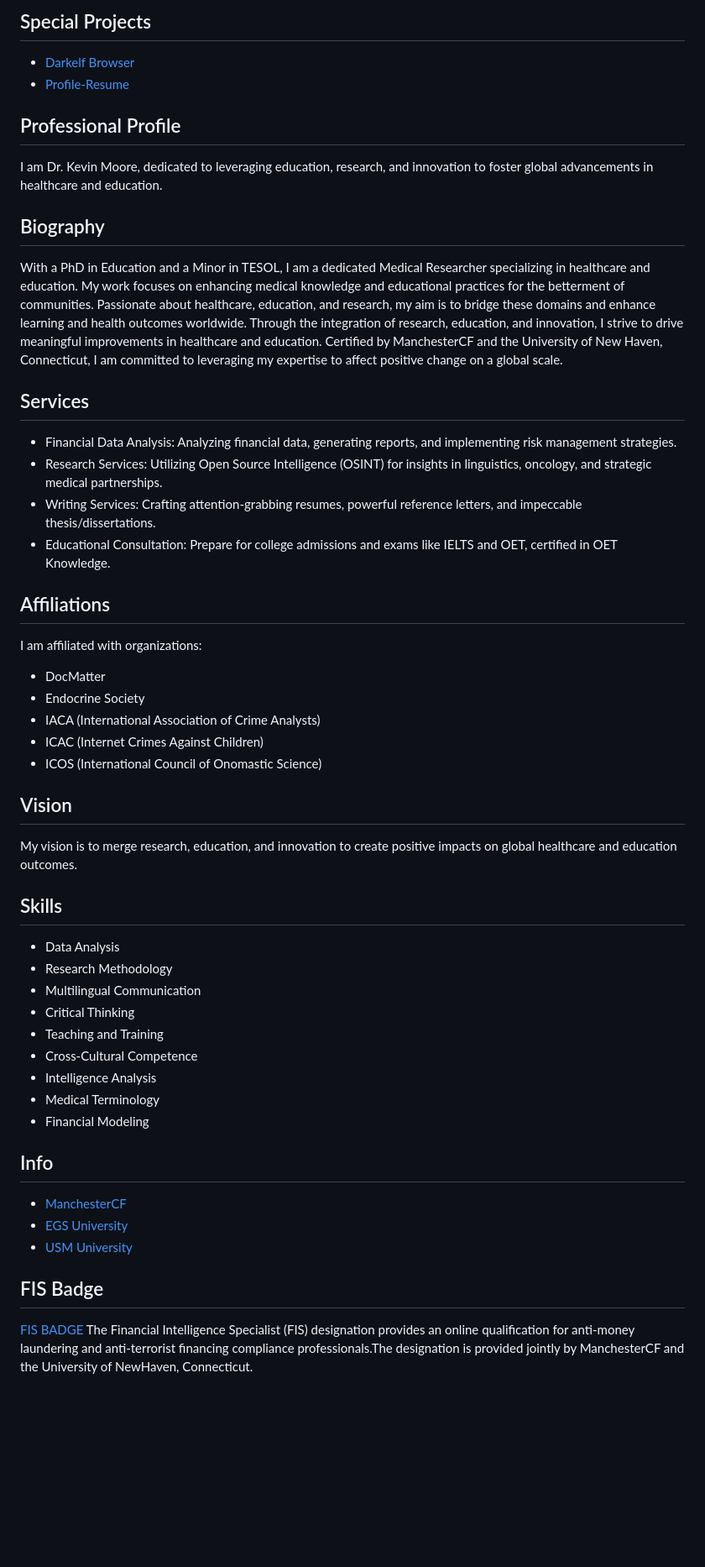
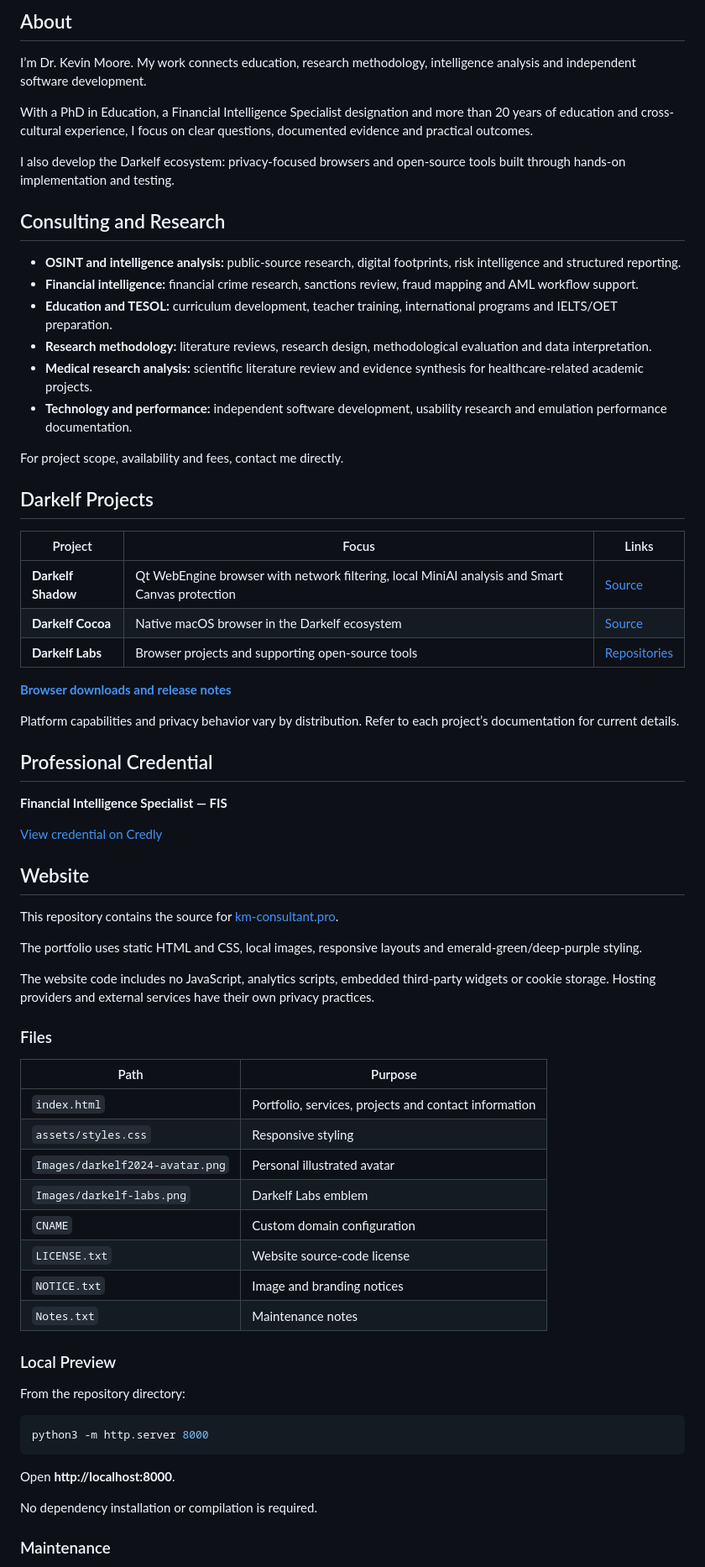
Before and after one commit to Kjm489/Kjm489.github.io, a Markdown page: README.md, the part around one of its changes. Shown at 84% size. GitHub-like rendering; blank space fills up the shorter version.

````diff
--- a/README.md
+++ b/README.md
@@ -14,56 +11,73 @@ Consultant • Educator • Researcher
 
-## Special Projects
-- [Darkelf Browser](https://github.com/Darkelf2024/Darkelf-Browser/blob/main/README.md)
-- [Profile-Resume](https://km-consultant.pro)
+## About
 
-## Professional Profile
+I’m Dr. Kevin Moore. My work connects education, research methodology, intelligence analysis and independent software development.
 
-I am Dr. Kevin Moore, dedicated to leveraging education, research, and innovation to foster global advancements in healthcare and education.
+With a PhD in Education, a Financial Intelligence Specialist designation and more than 20 years of education and cross-cultural experience, I focus on clear questions, documented evidence and practical outcomes.
 
-## Biography
+I also develop the Darkelf ecosystem: privacy-focused browsers and open-source tools built through hands-on implementation and testing.
 
-With a PhD in Education and a Minor in TESOL, I am a dedicated Medical Researcher specializing in healthcare and education. My work focuses on enhancing medical knowledge and educational practices for the betterment of communities. Passionate about healthcare, education, and research, my aim is to bridge these domains and enhance learning and health outcomes worldwide. Through the integration of research, education, and innovation, I strive to drive meaningful improvements in healthcare and education. Certified by ManchesterCF and the University of New Haven, Connecticut, I am committed to leveraging my expertise to affect positive change on a global scale.
+## Consulting and Research
 
-## Services
+- **OSINT and intelligence analysis:** public-source research, digital footprints, risk intelligence and structured reporting.
+- **Financial intelligence:** financial crime research, sanctions review, fraud mapping and AML workflow support.
+- **Education and TESOL:** curriculum development, teacher training, international programs and IELTS/OET preparation.
+- **Research methodology:** literature reviews, research design, methodological evaluation and data interpretation.
+- **Medical research analysis:** scientific literature review and evidence synthesis for healthcare-related academic projects.
+- **Technology and performance:** independent software development, usability research and emulation performance documentation.
 
-- Financial Data Analysis: Analyzing financial data, generating reports, and implementing risk management strategies.
-- Research Services: Utilizing Open Source Intelligence (OSINT) for insights in linguistics, oncology, and strategic medical partnerships.
-- Writing Services: Crafting attention-grabbing resumes, powerful reference letters, and impeccable thesis/dissertations.
-- Educational Consultation: Prepare for college admissions and exams like IELTS and OET, certified in OET Knowledge.
+For project scope, availability and fees, contact me directly.
 
-## Affiliations
+## Darkelf Projects
 
-I am affiliated with organizations:
+| Project | Focus | Links |
+|---|---|---|
+| **Darkelf Shadow** | Qt WebEngine browser with network filtering, local MiniAI analysis and Smart Canvas protection | [Source](https://github.com/Darkelf-Labs/Darkelf-Shadow-CE) |
+| **Darkelf Cocoa** | Native macOS browser in the Darkelf ecosystem | [Source](https://github.com/Darkelf-Labs/Darkelf-Cocoa-Browser) |
+| **Darkelf Labs** | Browser projects and supporting open-source tools | [Repositories](https://github.com/Darkelf-Labs) |
 
-- DocMatter
-- Endocrine Society
-- IACA (International Association of Crime Analysts)
-- ICAC (Internet Crimes Against Children)
-- ICOS (International Council of Onomastic Science)
+**[Browser downloads and release notes](https://darkelfbrowser.com/)**
 
-## Vision
+Platform capabilities and privacy behavior vary by distribution. Refer to each project’s documentation for current details.
 
-My vision is to merge research, education, and innovation to create positive impacts on global healthcare and education outcomes.
+## Professional Credential
 
-## Skills
+**Financial Intelligence Specialist — FIS**
 
-- Data Analysis
-- Research Methodology
-- Multilingual Communication
-- Critical Thinking
-- Teaching and Training
-- Cross-Cultural Competence
-- Intelligence Analysis
-- Medical Terminology
-- Financial Modeling
+[View credential on Credly](https://www.credly.com/badges/c267d873-79ef-4e05-9389-643b15ae2482/embedded)
 
-## Info
+## Website
 
-- [ManchesterCF](https://www.manchestercf.com/fis-7/)
-- [EGS University](https://www.egs.edu.eu/)
-- [USM University](https://www.usm.my/)
+This repository contains the source for [km-consultant.pro](https://km-consultant.pro/).
 
+The portfolio uses static HTML and CSS, local images, responsive layouts and emerald-green/deep-purple styling.
 
-## FIS Badge
-[FIS BADGE](https://www.credly.com/badges/c267d873-79ef-4e05-9389-643b15ae2482/embedded)
-The Financial Intelligence Specialist (FIS) designation provides an online qualification for anti-money laundering and anti-terrorist financing compliance professionals.The designation is provided jointly by ManchesterCF and the University of NewHaven, Connecticut.
+The website code includes no JavaScript, analytics scripts, embedded third-party widgets or cookie storage. Hosting providers and external services have their own privacy practices.
+
+### Files
+
+| Path | Purpose |
+|---|---|
+| `index.html` | Portfolio, services, projects and contact information |
+| `assets/styles.css` | Responsive styling |
+| `Images/darkelf2024-avatar.png` | Personal illustrated avatar |
+| `Images/darkelf-labs.png` | Darkelf Labs emblem |
+| `CNAME` | Custom domain configuration |
+| `LICENSE.txt` | Website source-code license |
+| `NOTICE.txt` | Image and branding notices |
+| `Notes.txt` | Maintenance notes |
+
+### Local Preview
+
+From the repository directory:
+
+```bash
+python3 -m http.server 8000
+```
+
+Open **http://localhost:8000**.
+
+No dependency installation or compilation is required.
+
+### Maintenance
+
````
Also changed, not shown: other parts of README.md (+27 -21 lines).
